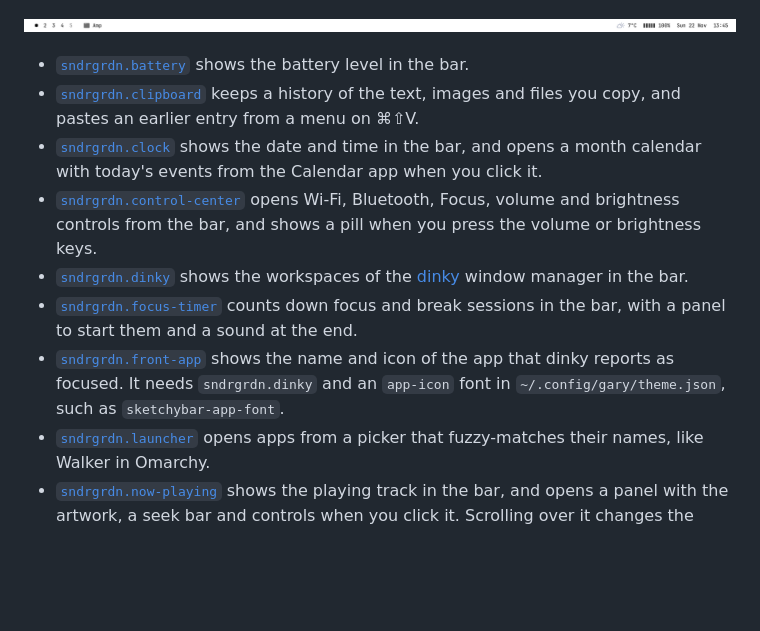
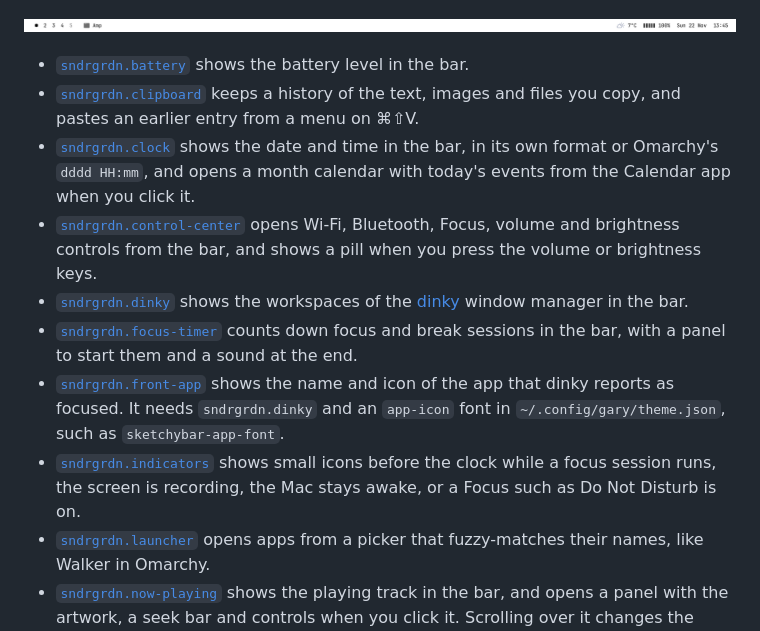
Before and after one commit to sndrgrdn/gary-plugins, a Markdown page: README.md, the part around the change. Drawn GitHub-style; blank space fills up the shorter version.

Commit message:
Add Indicators, which shows focus timer, screen recording, Focus and stay awake icons before the clock while they are on

```diff
--- a/README.md
+++ b/README.md
@@ -6,11 +6,12 @@ These are Sander's plugins for [Gary](https://github.com/sndrgrdn/gary), a macOS
 
 - [`sndrgrdn.battery`](sndrgrdn.battery) shows the battery level in the bar.
 - [`sndrgrdn.clipboard`](sndrgrdn.clipboard) keeps a history of the text, images and files you copy, and pastes an earlier entry from a menu on ⌘⇧V.
-- [`sndrgrdn.clock`](sndrgrdn.clock) shows the date and time in the bar, and opens a month calendar with today's events from the Calendar app when you click it.
+- [`sndrgrdn.clock`](sndrgrdn.clock) shows the date and time in the bar, in its own format or Omarchy's `dddd HH:mm`, and opens a month calendar with today's events from the Calendar app when you click it.
 - [`sndrgrdn.control-center`](sndrgrdn.control-center) opens Wi‑Fi, Bluetooth, Focus, volume and brightness controls from the bar, and shows a pill when you press the volume or brightness keys.
 - [`sndrgrdn.dinky`](sndrgrdn.dinky) shows the workspaces of the [dinky](https://github.com/mikker/Dinky) window manager in the bar.
 - [`sndrgrdn.focus-timer`](sndrgrdn.focus-timer) counts down focus and break sessions in the bar, with a panel to start them and a sound at the end.
 - [`sndrgrdn.front-app`](sndrgrdn.front-app) shows the name and icon of the app that dinky reports as focused. It needs `sndrgrdn.dinky` and an `app-icon` font in `~/.config/gary/theme.json`, such as `sketchybar-app-font`.
+- [`sndrgrdn.indicators`](sndrgrdn.indicators) shows small icons before the clock while a focus session runs, the screen is recording, the Mac stays awake, or a Focus such as Do Not Disturb is on.
 - [`sndrgrdn.launcher`](sndrgrdn.launcher) opens apps from a picker that fuzzy-matches their names, like Walker in Omarchy.
 - [`sndrgrdn.now-playing`](sndrgrdn.now-playing) shows the playing track in the bar, and opens a panel with the artwork, a seek bar and controls when you click it. Scrolling over it changes the volume.
 - [`sndrgrdn.power`](sndrgrdn.power) locks the screen, sleeps, restarts, shuts down or logs out from a menu at the end of the bar, and asks before it restarts, shuts down or logs out.
```
Also changed, not shown: sndrgrdn.indicators/README.md (added, +35 -0 lines), sndrgrdn.indicators/screenshot.png (added), 5 other files.
